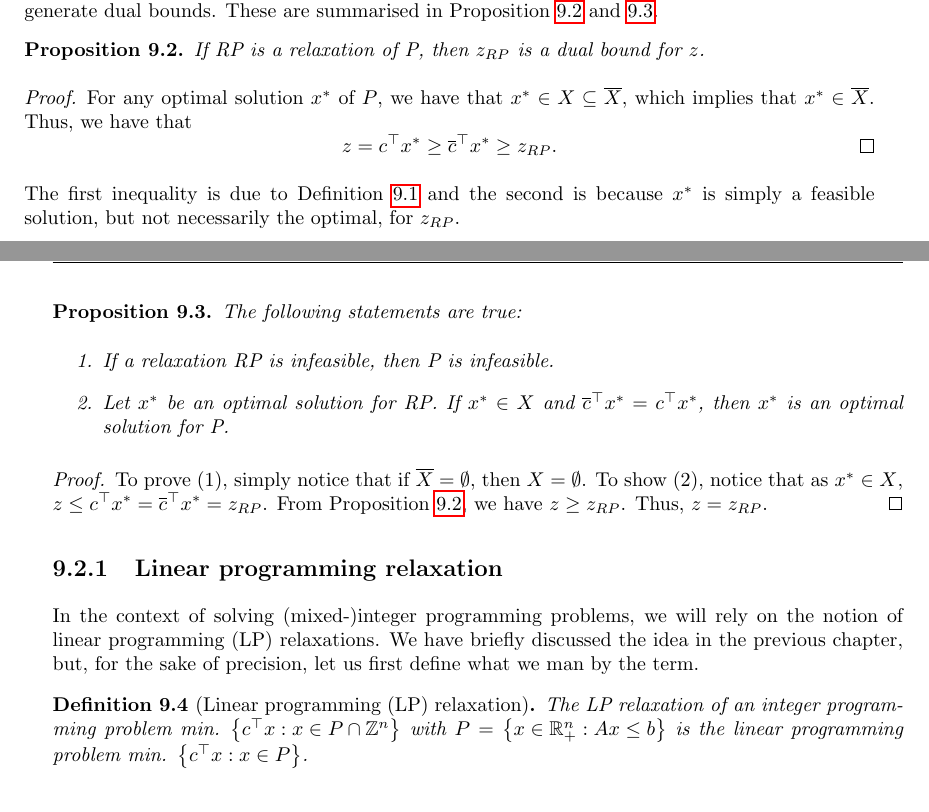
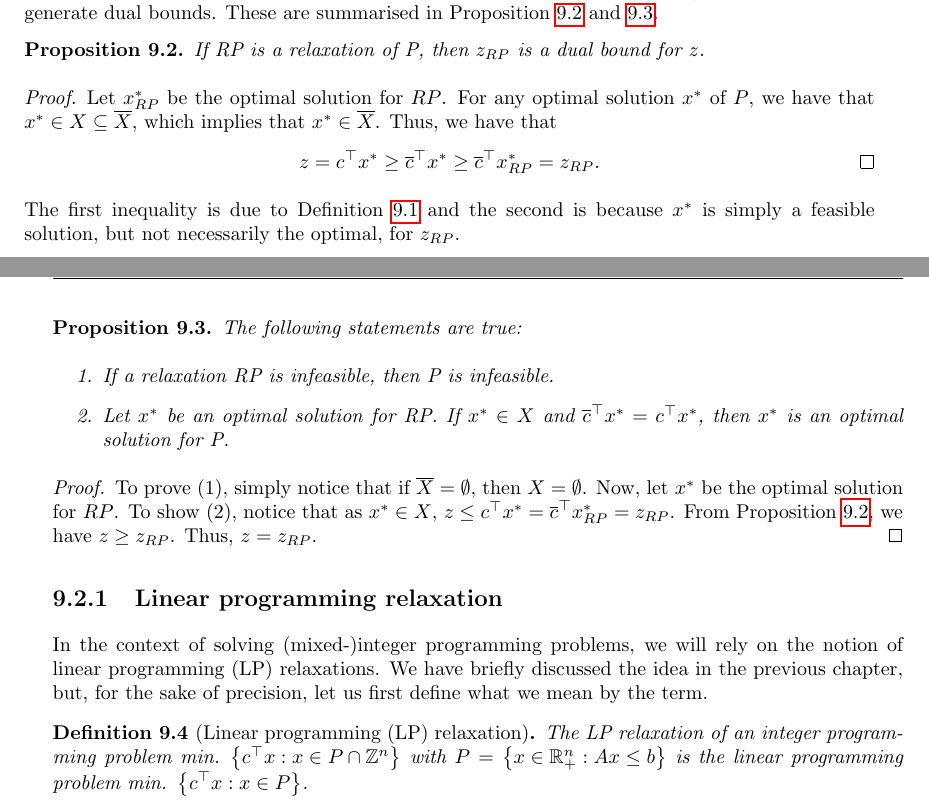
Before and after one commit to gamma-opt/optimisation-notes, a LaTeX thesis (src/optimisation-notes.tex, which reads src/part_1/chapter_9/chapter_1-9.tex): two parts of pages 142 and 143 of 329 before the commit and two parts of pages 142 and 143 of 327 after it, joined at a grey line, cut so that both start at the same text. Compiled offline with pdfLaTeX.

Commit message:
Minor fixes Chp 9

```diff
--- a/src/part_1/chapter_9/chapter_1-9.tex
+++ b/src/part_1/chapter_9/chapter_1-9.tex
@@ -63,9 +63,9 @@ Clearly, for relaxations to be useful in the context of solving mixed-integer pr
 	If RP is a relaxation of P, then $z_{RP}$ is a dual bound for $z$.
 \end{proposition}
 
-\begin{proof} For any optimal solution $x^*$ of $P$, we have that $x^* \in X \subseteq \overline{X}$, which implies that $x^* \in \overline{X}$. Thus, we have that
+\begin{proof} Let $x^*_{RP}$ be the optimal solution for $RP$. For any optimal solution $x^*$ of $P$, we have that $x^* \in X \subseteq \overline{X}$, which implies that $x^* \in \overline{X}$. Thus, we have that
   \begin{equation*}
-  	 z = c^\top x^* \geq \overline{c}^\top x^* \geq z_{RP}.	\qedhere
+  	 z = c^\top x^* \geq \overline{c}^\top x^* \geq \overline{c}^\top x^*_{RP} = z_{RP}.	\qedhere
   \end{equation*}
 \end{proof}
 
@@ -80,13 +80,13 @@ The first inequality is due to Definition \ref{p1c9:def:relaxation} and the seco
 \end{proposition}
 %
 \begin{proof}
-    To prove (1), simply notice that if $\overline{X} = \emptyset$, then $X = \emptyset$. To show (2), notice that as $x^* \in X$, $z \leq c^\top x^* = \overline{c}^\top x^* = z_{RP}$. From Proposition \ref{p1c9:prop:relaxation_bounding}, we have $z \geq z_{RP}$. Thus, $z = z_{RP}$.
+    To prove (1), simply notice that if $\overline{X} = \emptyset$, then $X = \emptyset$. Now, let $x^*$ be the optimal solution for $RP$. To show (2), notice that as $x^* \in X$, $z \leq c^\top x^* = \overline{c}^\top x^*_{RP} = z_{RP}$. From Proposition \ref{p1c9:prop:relaxation_bounding}, we have $z \geq z_{RP}$. Thus, $z = z_{RP}$.
 \end{proof}
 
 
 \subsection{Linear programming relaxation}
 
-In the context of solving (mixed-)integer programming problems, we will rely on the notion of linear programming (LP) relaxations. We have briefly discussed the idea in the previous chapter, but, for the sake of precision, let us first define what we man by the term.
+In the context of solving (mixed-)integer programming problems, we will rely on the notion of linear programming (LP) relaxations. We have briefly discussed the idea in the previous chapter, but, for the sake of precision, let us first define what we mean by the term.
 
 \begin{definition}[Linear programming (LP) relaxation]
   The LP relaxation of an integer programming problem $\mini \braces{c^\top x : x \in P \cap \integers^n}$ with $P = \braces{x \in \reals^n_+ : Ax \leq b}$ is the linear programming problem $\mini \braces{c^\top x : x \in P}$.
```
Also changed, not shown: src/part_1/chapter_9/chapter_1-9.tex (4 more changed lines).
